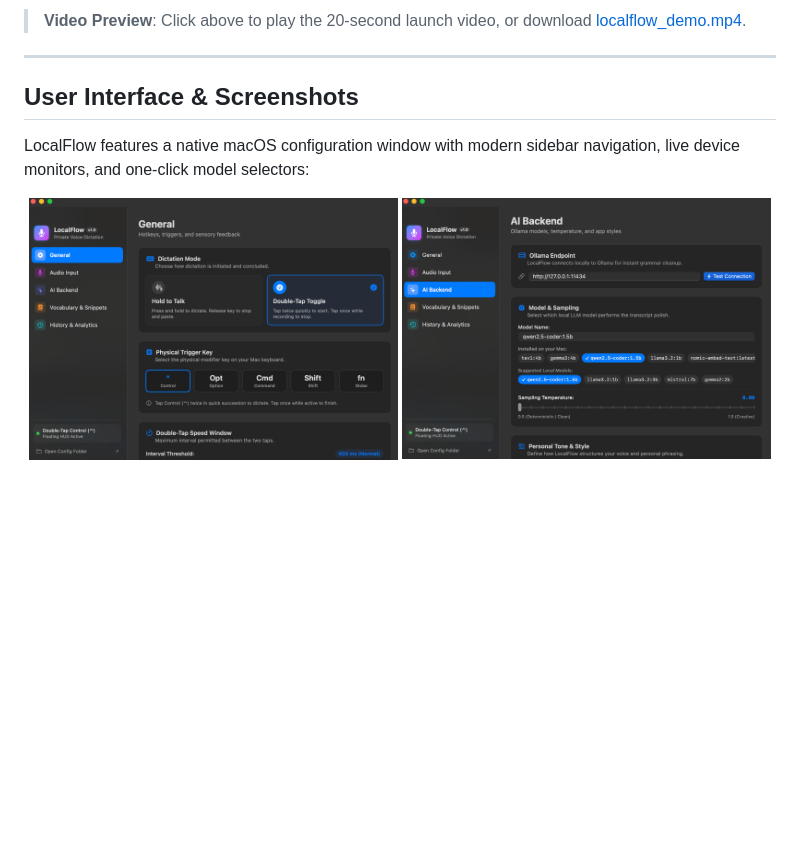
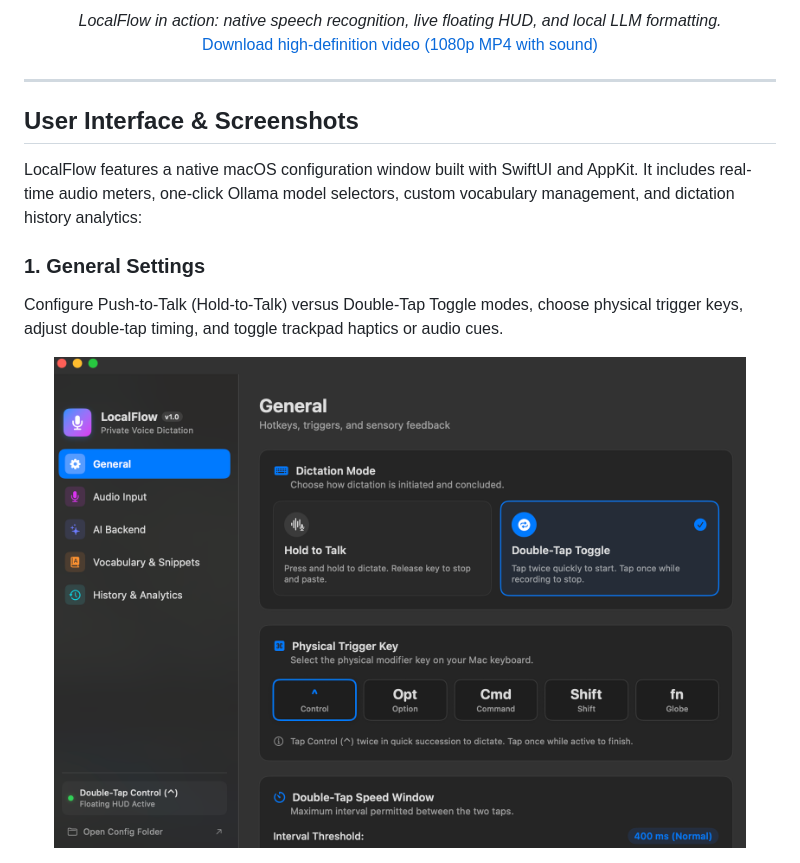
Before and after one commit to atish23/LocalFlow, a Markdown page: README.md, the part around one of its changes. Rendered like a GitHub page; blank space fills up the shorter version.

Commit message:
docs: add all 5 settings screenshots and inline autoplaying demo gif

```diff
--- a/README.md
+++ b/README.md
@@ -18,15 +18,20 @@ LocalFlow is a fast, 100% offline, native macOS voice dictation application buil
 </p>
 
-> **Video Preview**: Click above to play the 20-second launch video, or download [localflow_demo.mp4](docs/images/localflow_demo.mp4).
+<p align="center">
+  <em>LocalFlow in action: native speech recognition, live floating HUD, and local LLM formatting.</em><br />
+  <a href="docs/images/localflow_demo.mp4">Download high-definition video (1080p MP4 with sound)</a>
+</p>
 
 ---
 
 ## User Interface & Screenshots
 
-LocalFlow features a native macOS configuration window with modern sidebar navigation, live device monitors, and one-click model selectors:
+LocalFlow features a native macOS configuration window built with SwiftUI and AppKit. It includes real-time audio meters, one-click Ollama model selectors, custom vocabulary management, and dictation history analytics:
+
+### 1. General Settings
+Configure Push-to-Talk (Hold-to-Talk) versus Double-Tap Toggle modes, choose physical trigger keys, adjust double-tap timing, and toggle trackpad haptics or audio cues.
 
 <p align="center">
-  <img src="docs/images/general_settings.png" width="49%" alt="LocalFlow General Settings" />
-  <img src="docs/images/ai_backend.png" width="49%" alt="LocalFlow AI Backend Settings" />
+  <img src="docs/images/general_settings.png" width="92%" alt="LocalFlow General Settings" />
 </p>
 
```
Also changed, not shown: other parts of README.md (+28 -2 lines), docs/images/audio_input.png (added), docs/images/history_analytics.png (added), docs/images/vocabulary_snippets.png (added), 1 other file.
